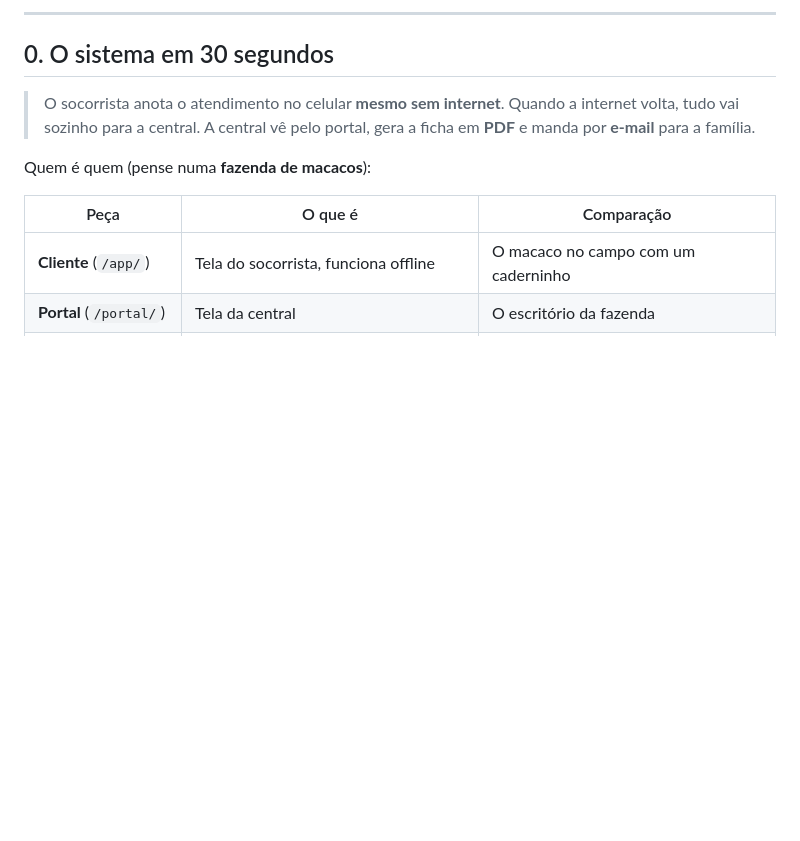
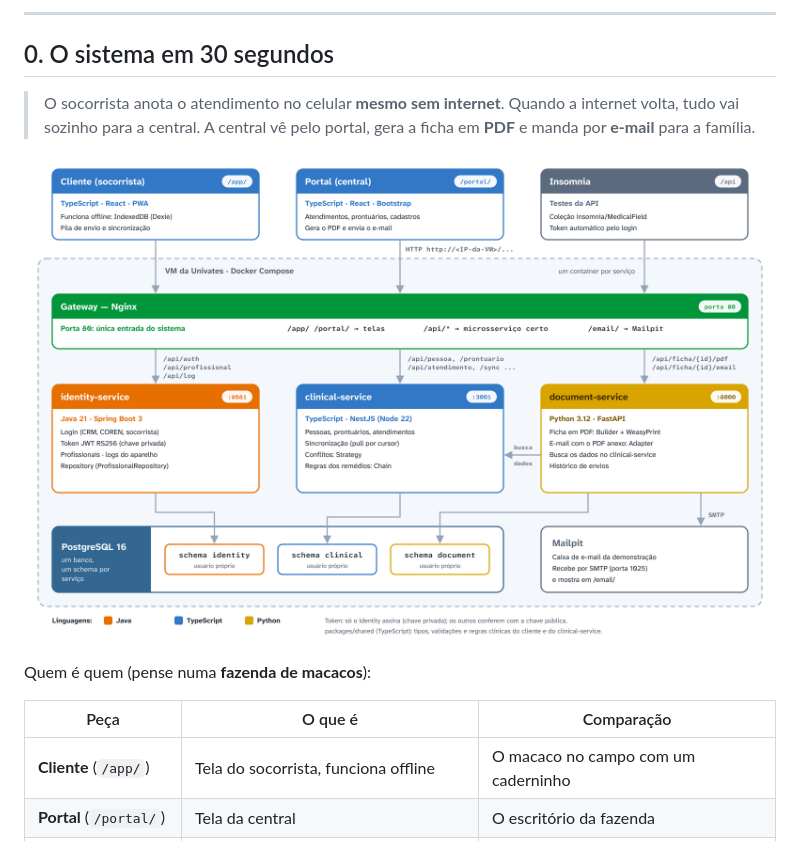
Before and after one commit to joaogehlen/MedicalField, a Markdown page: docs/10-explicado-simples.md, the part around the change. Rendered like a GitHub page; pictures changed too: docs/arquitetura.png (added); blank space fills up the shorter version.

```diff
--- a/docs/10-explicado-simples.md
+++ b/docs/10-explicado-simples.md
@@ -11,6 +11,8 @@ Ordem sugerida: **1. Login → 2. Rotas da API (PDF) → 3. Insomnia → 4. PDF
 ## 0. O sistema em 30 segundos
 
 > O socorrista anota o atendimento no celular **mesmo sem internet**. Quando a internet volta, tudo vai sozinho para a central. A central vê pelo portal, gera a ficha em **PDF** e manda por **e-mail** para a família.
+
+![Arquitetura do MedicalField](arquitetura.png)
 
 Quem é quem (pense numa **fazenda de macacos**):
 
```
Also changed, not shown: README.md (+4 -0 lines), 2 other files.
